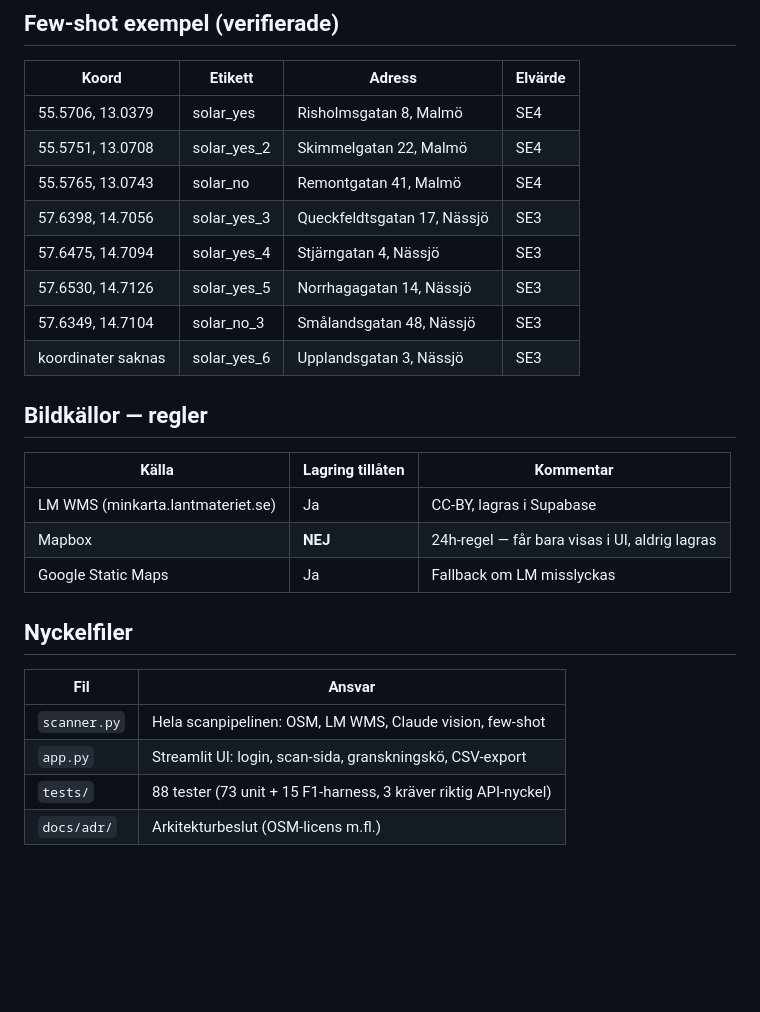
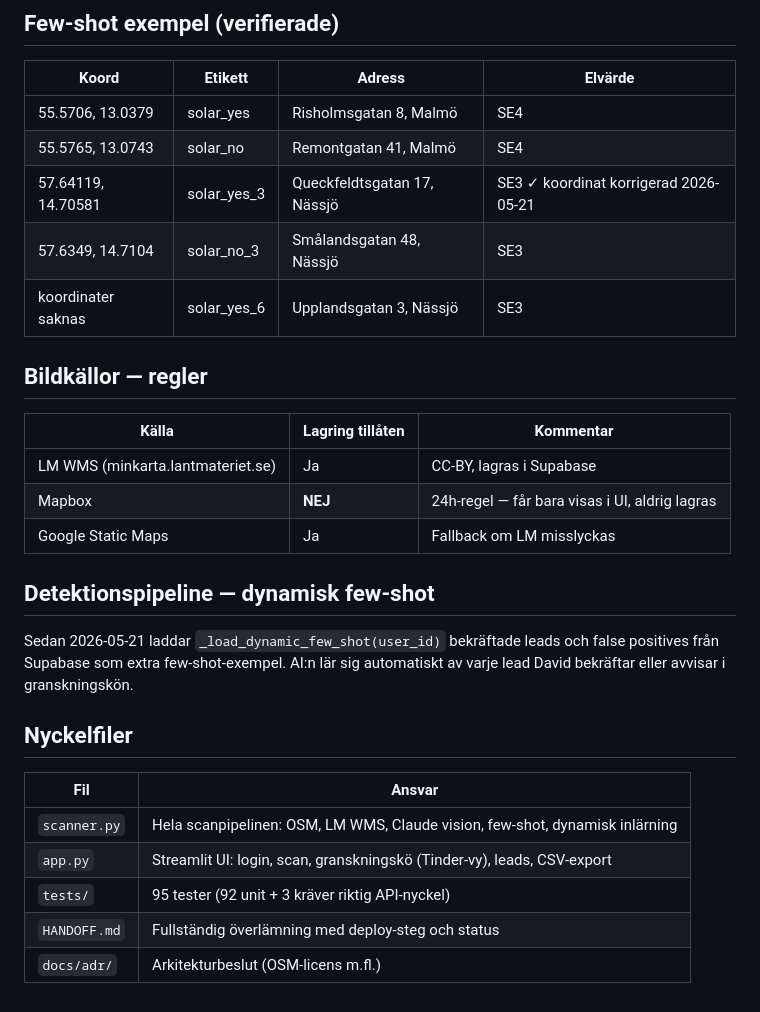
Before and after one commit to libstrom/solar-scout, a Markdown page: CONTEXT.md, the part around the change. Rendered like a GitHub page; blank space fills up the shorter version.

```diff
--- a/CONTEXT.md
+++ b/CONTEXT.md
@@ -74,11 +74,8 @@ Lead (SOLAR=UNSURE) → needs_review=True → granskningskö
 | Koord | Etikett | Adress | Elvärde |
 |-------|---------|--------|---------|
 | 55.5706, 13.0379 | solar_yes | Risholmsgatan 8, Malmö | SE4 |
-| 55.5751, 13.0708 | solar_yes_2 | Skimmelgatan 22, Malmö | SE4 |
 | 55.5765, 13.0743 | solar_no | Remontgatan 41, Malmö | SE4 |
-| 57.6398, 14.7056 | solar_yes_3 | Queckfeldtsgatan 17, Nässjö | SE3 |
-| 57.6475, 14.7094 | solar_yes_4 | Stjärngatan 4, Nässjö | SE3 |
-| 57.6530, 14.7126 | solar_yes_5 | Norrhagagatan 14, Nässjö | SE3 |
+| 57.64119, 14.70581 | solar_yes_3 | Queckfeldtsgatan 17, Nässjö | SE3 ✓ koordinat korrigerad 2026-05-21 |
 | 57.6349, 14.7104 | solar_no_3 | Smålandsgatan 48, Nässjö | SE3 |
 | koordinater saknas | solar_yes_6 | Upplandsgatan 3, Nässjö | SE3 |
 
@@ -90,11 +87,18 @@ Lead (SOLAR=UNSURE) → needs_review=True → granskningskö
 | Mapbox | **NEJ** | 24h-regel — får bara visas i UI, aldrig lagras |
 | Google Static Maps | Ja | Fallback om LM misslyckas |
 
+## Detektionspipeline — dynamisk few-shot
+
+Sedan 2026-05-21 laddar `_load_dynamic_few_shot(user_id)` bekräftade leads
+och false positives från Supabase som extra few-shot-exempel. AI:n lär sig
+automatiskt av varje lead David bekräftar eller avvisar i granskningskön.
+
 ## Nyckelfiler
 
 | Fil | Ansvar |
 |-----|--------|
-| `scanner.py` | Hela scanpipelinen: OSM, LM WMS, Claude vision, few-shot |
-| `app.py` | Streamlit UI: login, scan-sida, granskningskö, CSV-export |
-| `tests/` | 88 tester (73 unit + 15 F1-harness, 3 kräver riktig API-nyckel) |
+| `scanner.py` | Hela scanpipelinen: OSM, LM WMS, Claude vision, few-shot, dynamisk inlärning |
+| `app.py` | Streamlit UI: login, scan, granskningskö (Tinder-vy), leads, CSV-export |
+| `tests/` | 95 tester (92 unit + 3 kräver riktig API-nyckel) |
+| `HANDOFF.md` | Fullständig överlämning med deploy-steg och status |
 | `docs/adr/` | Arkitekturbeslut (OSM-licens m.fl.) |
```
Also changed, not shown: HANDOFF.md (added, +169 -0 lines).
